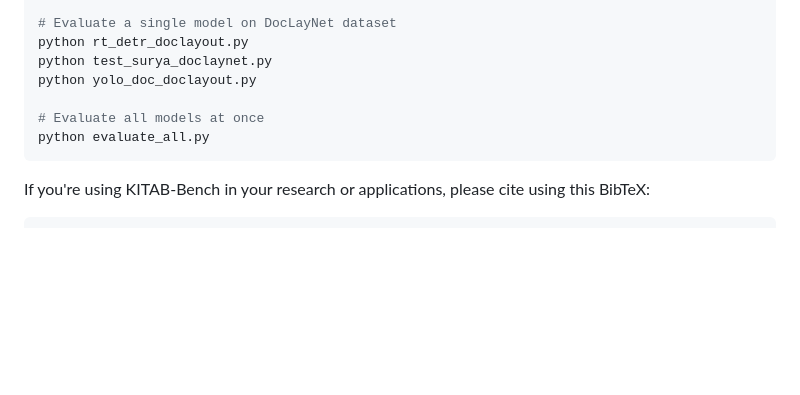
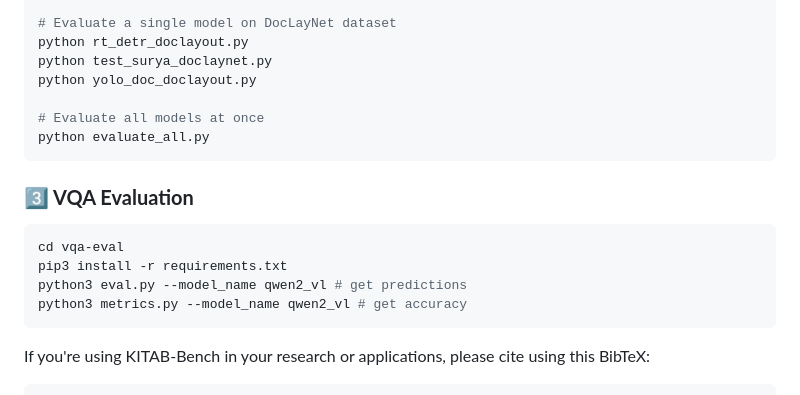
Before and after one commit to mbzuai-oryx/KITAB-Bench, a Markdown page: README.md, the part around the change. GitHub-like rendering; blank space fills up the shorter version.

Commit message:
Added vqa-eval in readme

````diff
--- a/README.md
+++ b/README.md
@@ -131,6 +131,16 @@ python yolo_doc_doclayout.py
 python evaluate_all.py
 ```
 
+### **3️⃣ VQA Evaluation**
+```bash
+cd vqa-eval
+pip3 install -r requirements.txt
+python3 eval.py --model_name qwen2_vl # get predictions
+python3 metrics.py --model_name qwen2_vl # get accuracy
+```
+
+
+
 If you're using KITAB-Bench in your research or applications, please cite using this BibTeX:
 ```bibtex
   @misc{heakl2025kitabbenchcomprehensivemultidomainbenchmark,
````
